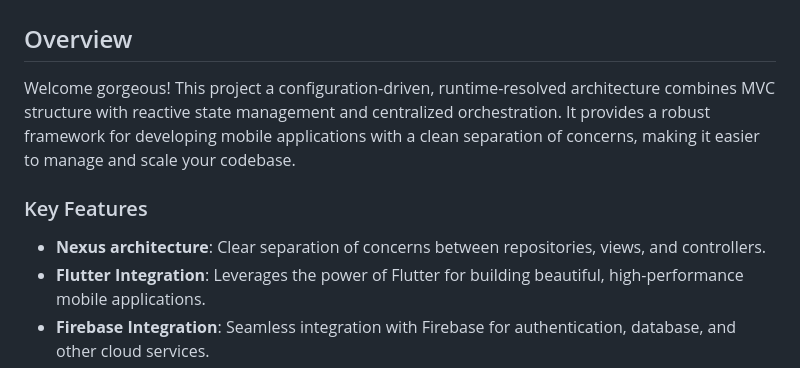
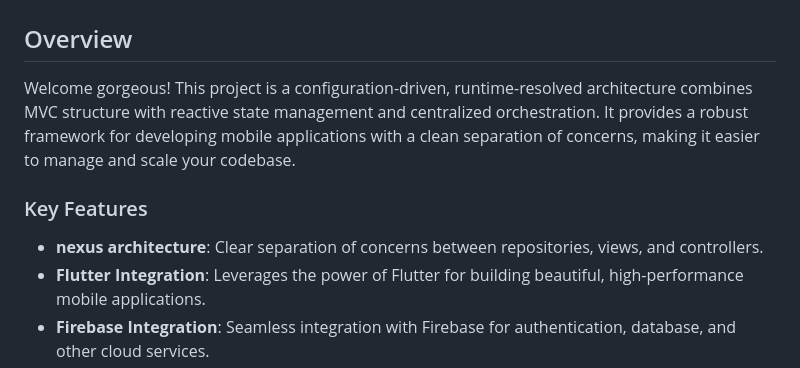
Before and after one commit to Gicehajunior/mobile-flutter-mvc-architecture, a Markdown page: README.md, the part around the change. GitHub-like rendering.

Commit message:
chore: update readme after project name change

```diff
--- a/README.md
+++ b/README.md
@@ -1,10 +1,10 @@
 # Mobile nexus architecture - Flutter, MVCF
 
 ## Overview
-Welcome gorgeous! This project a configuration-driven, runtime-resolved architecture combines MVC structure with reactive state management and centralized orchestration. It provides a robust framework for developing mobile applications with a clean separation of concerns, making it easier to manage and scale your codebase.
+Welcome gorgeous! This project is a configuration-driven, runtime-resolved architecture combines MVC structure with reactive state management and centralized orchestration. It provides a robust framework for developing mobile applications with a clean separation of concerns, making it easier to manage and scale your codebase.
 
 ### Key Features
-- **Nexus architecture**: Clear separation of concerns between repositories, views, and controllers.
+- **nexus architecture**: Clear separation of concerns between repositories, views, and controllers.
 - **Flutter Integration**: Leverages the power of Flutter for building beautiful, high-performance mobile applications.
 - **Firebase Integration**: Seamless integration with Firebase for authentication, database, and other cloud services.
 - **Extensive Documentation**: Comprehensive documentation to help you get started quickly.
```
